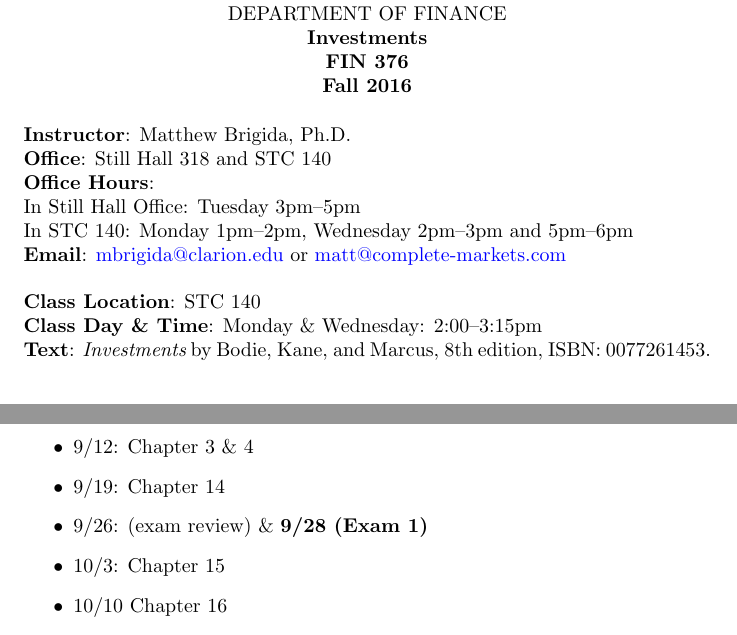
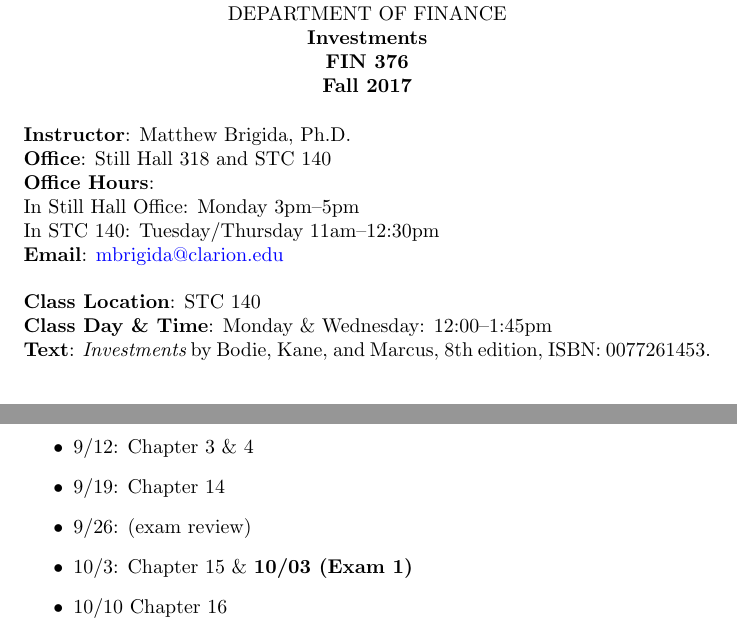
Before and after one commit to Matt-Brigida/FIN-376, a LaTeX document (syllabus/FIN_376_syllabus_fall_2016_2pm.tex): two parts of pages 1 and 6 of 8, joined at a grey line, cut so that both start at the same text. Compiled offline with pdfLaTeX.

Commit message:
FIN 376 2 pm syllabus done

```diff
--- a/syllabus/FIN_376_syllabus_fall_2016_2pm.tex
+++ b/syllabus/FIN_376_syllabus_fall_2016_2pm.tex
@@ -10,19 +10,19 @@ DEPARTMENT OF FINANCE
 \\
 {\bf Investments}\\
 {\bf FIN 376}\\
-{\bf Fall 2016}\\
+{\bf Fall 2017}\\
 \end{center}
 \vspace*{5pt}
 {\bf Instructor}: Matthew Brigida, Ph.D. \\
 {\bf Office}: Still Hall 318 and STC 140\\
 {\bf Office Hours}: \\
-In Still Hall Office: Tuesday 3pm--5pm \\
-In STC 140: Monday 1pm--2pm, Wednesday 2pm--3pm and 5pm--6pm\\
+In Still Hall Office: Monday 3pm--5pm \\
+In STC 140: Tuesday/Thursday 11am--12:30pm\\
 {\bf Email}:
-\href{mailto:mbrigida@clarion.edu}{\textcolor{blue}{mbrigida@clarion.edu}} or \href{mailto:matt@complete-markets.com}{\textcolor{blue}{matt@complete-markets.com}} \\
+\href{mailto:mbrigida@clarion.edu}{\textcolor{blue}{mbrigida@clarion.edu}} \\
 \\
 {\bf Class Location}:  STC 140\\
-{\bf Class Day \& Time}: Monday \& Wednesday: 2:00--3:15pm
+{\bf Class Day \& Time}: Monday \& Wednesday: 12:00--1:45pm
 \\
 {\bf Text}: {\it Investments} by Bodie, Kane, and Marcus, 8th edition, ISBN: 0077261453.
 \\
@@ -235,8 +235,8 @@ dates.
 \item 9/5:  Chapter 2 \& 3
 \item 9/12: Chapter 3 \& 4
 \item 9/19: Chapter 14
-\item 9/26: (exam review) \& {\bf 9/28 (Exam 1)}
-\item 10/3: Chapter 15
+\item 9/26: (exam review)
+\item 10/3: Chapter 15 \& {\bf 10/03 (Exam 1)}
 \item 10/10 Chapter 16
 \item 10/17 Chapter 20
 \item 10/24 Chapter 21
```
Also changed, not shown: syllabus/FIN_376_syllabus_fall_2016_2pm.pdf, syllabus/FIN_376_syllabus_fall_2016_2pm.tex (10 more changed lines).
